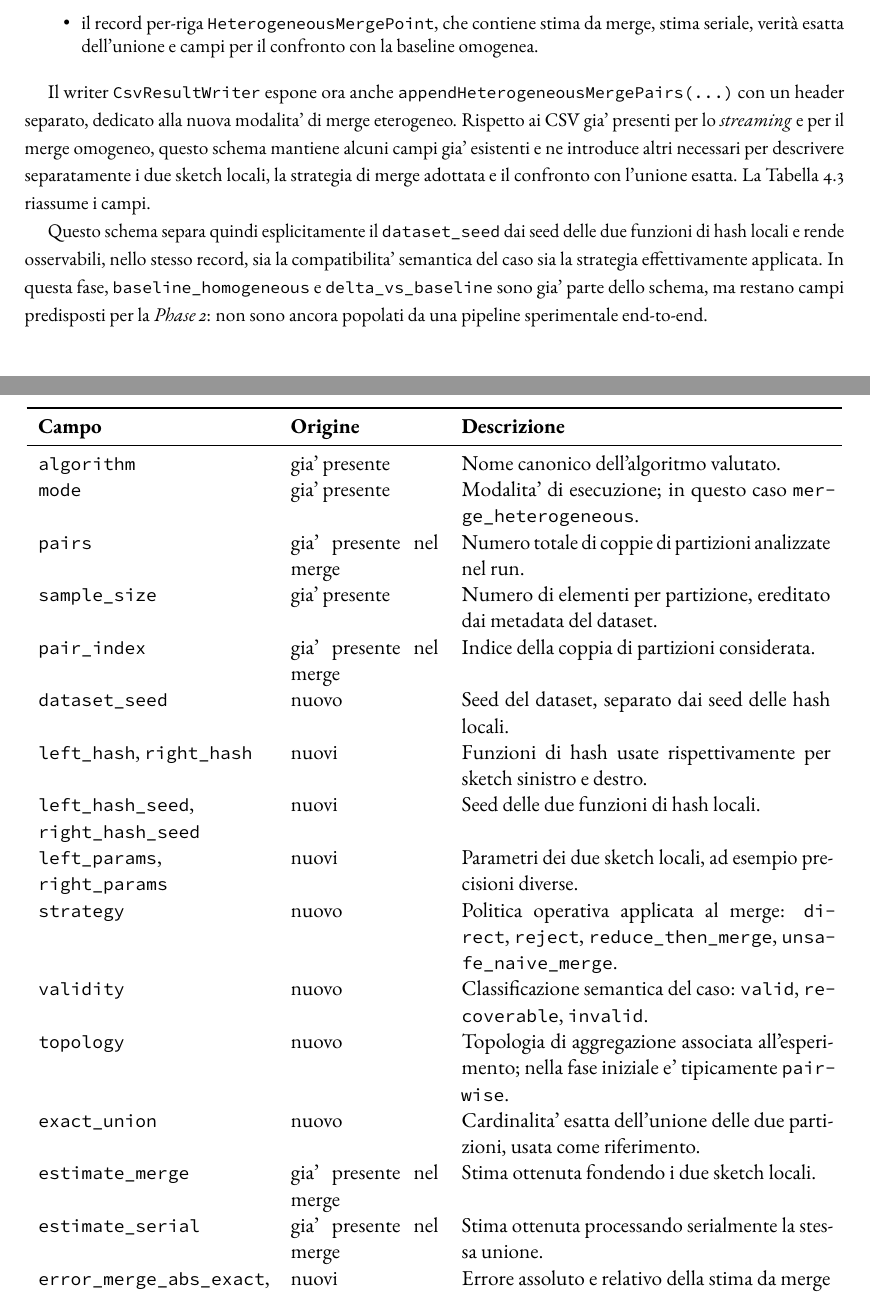
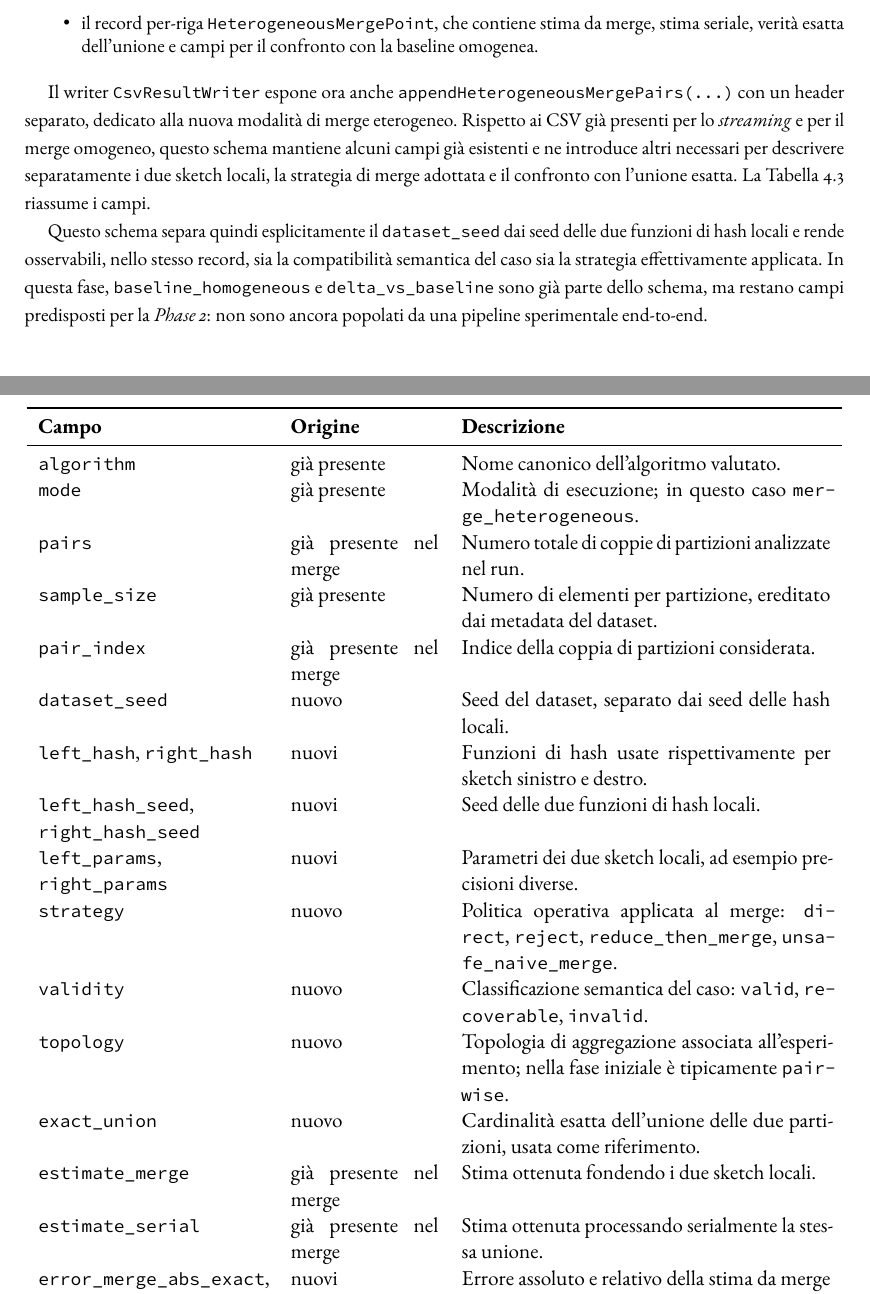
Before and after one commit to kr0bi/satp-cpp, a LaTeX thesis (thesis/dissertation.tex, which reads thesis/chapters/4-implementazione.tex): two parts of pages 53 and 57 of 73, joined at a grey line, cut so that both start at the same text. Compiled offline with pdfLaTeX; a LaTeX package or settings file that is missing is left out.

Commit message:
correzione accenti

```diff
--- a/thesis/chapters/4-implementazione.tex
+++ b/thesis/chapters/4-implementazione.tex
@@ -600,9 +600,9 @@ e i due \texttt{delta} misurano lo scostamento assoluto e relativo tra i due ris
 
 Il writer \codepath{CsvResultWriter} espone ora anche
 \codepath{appendHeterogeneousMergePairs(...)} con un header separato, dedicato
-alla nuova modalita' di merge eterogeneo. Rispetto ai CSV gia' presenti per lo
+alla nuova modalità di merge eterogeneo. Rispetto ai CSV già presenti per lo
 \emph{streaming} e per il merge omogeneo, questo schema mantiene alcuni campi
-gia' esistenti e ne introduce altri necessari per descrivere separatamente i
+già esistenti e ne introduce altri necessari per descrivere separatamente i
 due sketch locali, la strategia di merge adottata e il confronto con l'unione
 esatta. La Tabella~\ref{tab:heterogeneous-merge-header} riassume i campi.
 
@@ -613,21 +613,21 @@ esatta. La Tabella~\ref{tab:heterogeneous-merge-header} riassume i campi.
 \toprule
 \textbf{Campo} & \textbf{Origine} & \textbf{Descrizione} \\
 \midrule
-\texttt{algorithm} & gia' presente & Nome canonico dell'algoritmo valutato. \\
-\texttt{mode} & gia' presente & Modalita' di esecuzione; in questo caso \texttt{merge\_heterogeneous}. \\
-\texttt{pairs} & gia' presente nel merge & Numero totale di coppie di partizioni analizzate nel run. \\
-\texttt{sample\_size} & gia' presente & Numero di elementi per partizione, ereditato dai metadata del dataset. \\
-\texttt{pair\_index} & gia' presente nel merge & Indice della coppia di partizioni considerata. \\
+\texttt{algorithm} & già presente & Nome canonico dell'algoritmo valutato. \\
+\texttt{mode} & già presente & Modalità di esecuzione; in questo caso \texttt{merge\_heterogeneous}. \\
+\texttt{pairs} & già presente nel merge & Numero totale di coppie di partizioni analizzate nel run. \\
+\texttt{sample\_size} & già presente & Numero di elementi per partizione, ereditato dai metadata del dataset. \\
+\texttt{pair\_index} & già presente nel merge & Indice della coppia di partizioni considerata. \\
 \texttt{dataset\_seed} & nuovo & Seed del dataset, separato dai seed delle hash locali. \\
 \texttt{left\_hash}, \texttt{right\_hash} & nuovi & Funzioni di hash usate rispettivamente per sketch sinistro e destro. \\
 \texttt{left\_hash\_seed}, \texttt{right\_hash\_seed} & nuovi & Seed delle due funzioni di hash locali. \\
 \texttt{left\_params}, \texttt{right\_params} & nuovi & Parametri dei due sketch locali, ad esempio precisioni diverse. \\
 \texttt{strategy} & nuovo & Politica operativa applicata al merge: \texttt{direct}, \texttt{reject}, \texttt{reduce\_then\_merge}, \texttt{unsafe\_naive\_merge}. \\
 \texttt{validity} & nuovo & Classificazione semantica del caso: \texttt{valid}, \texttt{recoverable}, \texttt{invalid}. \\
-\texttt{topology} & nuovo & Topologia di aggregazione associata all'esperimento; nella fase iniziale e' tipicamente \texttt{pairwise}. \\
-\texttt{exact\_union} & nuovo & Cardinalita' esatta dell'unione delle due partizioni, usata come riferimento. \\
-\texttt{estimate\_merge} & gia' presente nel merge & Stima ottenuta fondendo i due sketch locali. \\
-\texttt{estimate\_serial} & gia' presente nel merge & Stima ottenuta processando serialmente la stessa unione. \\
+\texttt{topology} & nuovo & Topologia di aggregazione associata all'esperimento; nella fase iniziale è tipicamente \texttt{pairwise}. \\
+\texttt{exact\_union} & nuovo & Cardinalità esatta dell'unione delle due partizioni, usata come riferimento. \\
+\texttt{estimate\_merge} & già presente nel merge & Stima ottenuta fondendo i due sketch locali. \\
+\texttt{estimate\_serial} & già presente nel merge & Stima ottenuta processando serialmente la stessa unione. \\
 \texttt{error\_merge\_abs\_exact}, \texttt{error\_merge\_rel\_exact} & nuovi & Errore assoluto e relativo della stima da merge rispetto all'unione esatta. \\
 \texttt{error\_serial\_abs\_exact}, \texttt{error\_serial\_rel\_exact} & nuovi & Errore assoluto e relativo della stima seriale rispetto all'unione esatta. \\
 \texttt{baseline\_homogeneous} & nuovo & Valore di baseline omogenea usato come controllo sperimentale. \\
@@ -640,9 +640,9 @@ esatta. La Tabella~\ref{tab:heterogeneous-merge-header} riassume i campi.
 
 Questo schema separa quindi esplicitamente il \texttt{dataset\_seed} dai seed
 delle due funzioni di hash locali e rende osservabili, nello stesso record, sia
-la compatibilita' semantica del caso sia la strategia effettivamente applicata.
+la compatibilità semantica del caso sia la strategia effettivamente applicata.
 In questa fase, \texttt{baseline\_homogeneous} e \texttt{delta\_vs\_baseline}
-sono gia' parte dello schema, ma restano campi predisposti per la
+sono già parte dello schema, ma restano campi predisposti per la
 \emph{Phase 2}: non sono ancora popolati da una pipeline sperimentale
 end-to-end.
 
```
Also changed, not shown: thesis/chapters/6-conclusioni.tex (+2 -2 lines), thesis/chapters/4-implementazione.tex (4 more changed lines).
